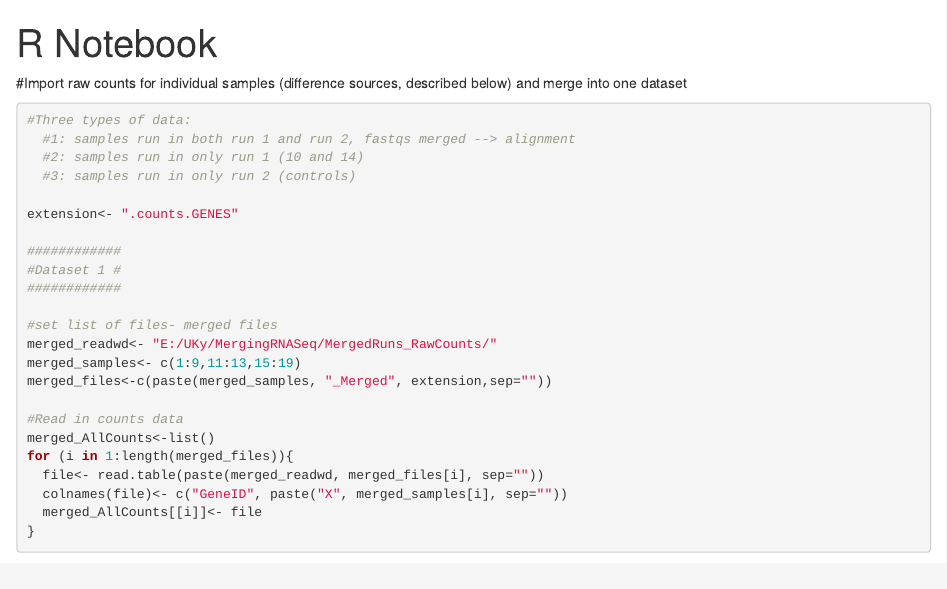
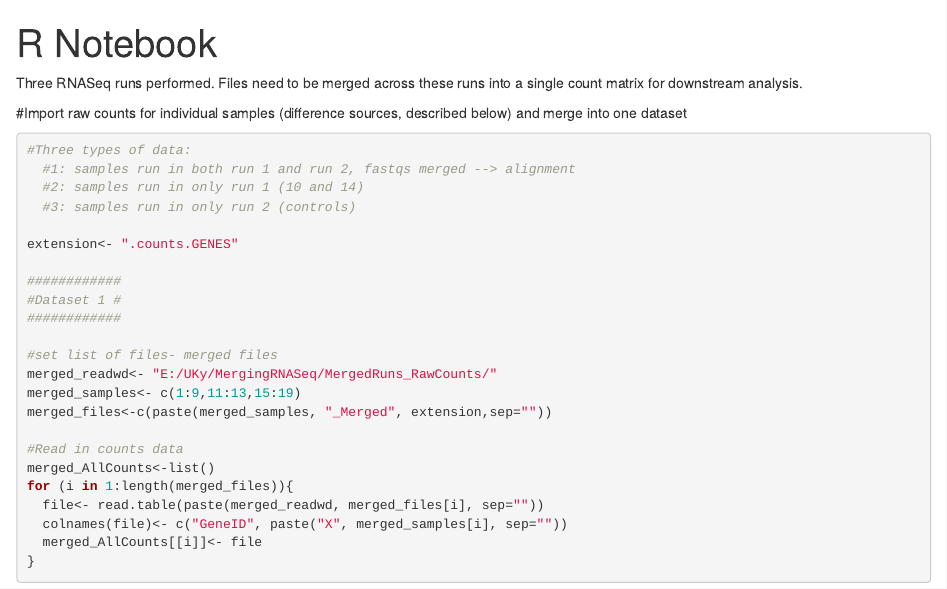
Before and after one commit to jenna-labelle/UKy-Cardio-Analsyis-RNASeq-miRNASeq, an R Markdown document (RNASeq_miRNASeq_Analysis/UKy_MergingRNACountsFilesAcross3Runs.Rmd): the page in a window 1100 px wide, from its top. Rendered offline with R 4.5, knitr and Pandoc, with nearby package versions; some code elsewhere in the file could not run offline; common packages that the code uses without loading them are loaded.

Commit message:
Comments for clarity

````diff
--- a/RNASeq_miRNASeq_Analysis/UKy_MergingRNACountsFilesAcross3Runs.Rmd
+++ b/RNASeq_miRNASeq_Analysis/UKy_MergingRNACountsFilesAcross3Runs.Rmd
@@ -2,6 +2,8 @@
 title: "R Notebook"
 output: html_notebook
 ---
+
+Three RNASeq runs performed. Files need to be merged across these runs into a single count matrix for downstream analysis.
 
 #Import raw counts for individual samples (difference sources, described below) and merge into one dataset
 ```{r}
````
